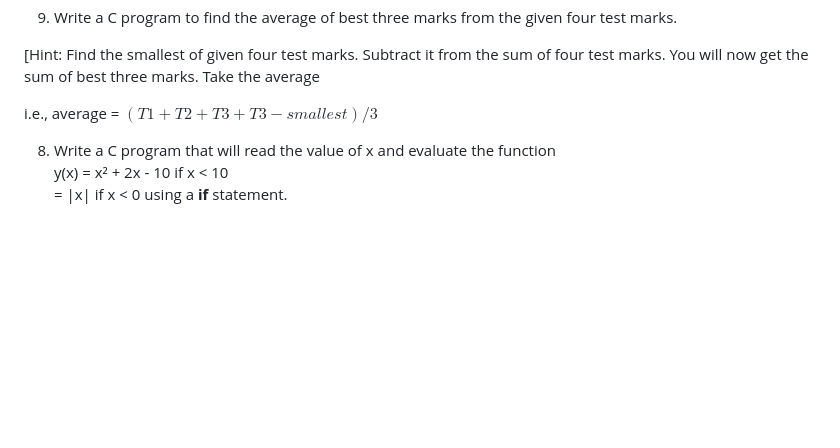
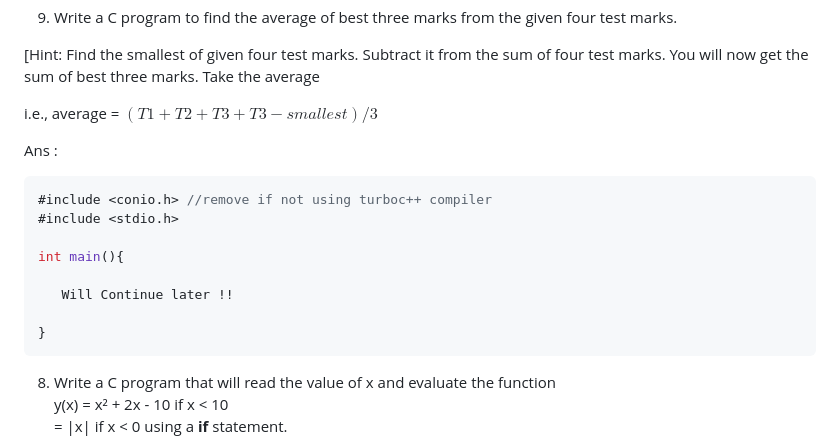
Before and after one commit to tanxzen/Class10CS, a Markdown page: CH04/Textual_questions.md, the part around one of its changes. GitHub-like rendering; blank space fills up the shorter version.

````diff
--- a/CH04/Textual_questions.md
+++ b/CH04/Textual_questions.md
@@ -151,7 +181,19 @@ int main(){
 
 [Hint: Find the smallest of given four test marks. Subtract it from the sum of four test marks. You will now get the sum of best three marks. Take the average
 
-i.e., average = $(T1 + T2 + T3 + T3 - smallest)/ 3$
+i.e., average = $(T1 + T2 + T3 + T3 - smallest)/ 3$ <br>
+
+Ans :
+```c
+#include <conio.h> //remove if not using turboc++ compiler
+#include <stdio.h>
+
+int main(){
+
+   Will Continue later !!
+
+}
+```
 
 8. Write a C program that will read the value of x and evaluate the function <br>
 y(x) = x² + 2x - 10 if x < 10 <br>
````
Also changed, not shown: other parts of CH04/Textual_questions.md (+56 -2 lines).
